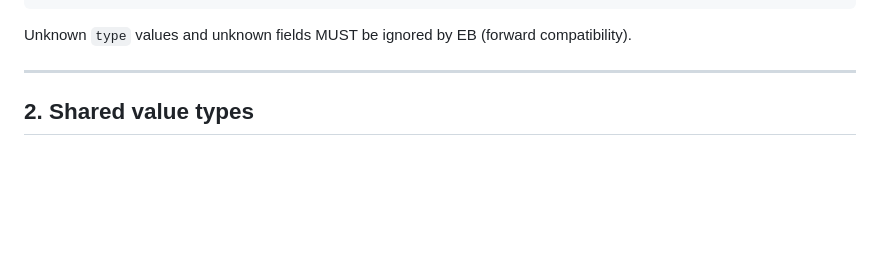
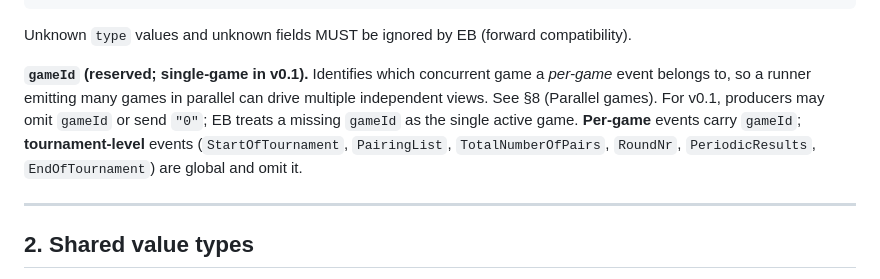
Before and after one commit to lepned/EngineBattle, a Markdown page: LiveFeedContract.md, the part around one of its changes. GitHub-like rendering; blank space fills up the shorter version.

````diff
--- a/LiveFeedContract.md
+++ b/LiveFeedContract.md
@@ -36,6 +36,13 @@ a real internal game — see §6).
 ```
 
 Unknown `type` values and unknown fields MUST be ignored by EB (forward compatibility).
+
+**`gameId` (reserved; single-game in v0.1).** Identifies which concurrent game a *per-game* event
+belongs to, so a runner emitting many games in parallel can drive multiple independent views. See
+§8 (Parallel games). For v0.1, producers may omit `gameId` or send `"0"`; EB treats a missing
+`gameId` as the single active game. **Per-game** events carry `gameId`; **tournament-level** events
+(`StartOfTournament`, `PairingList`, `TotalNumberOfPairs`, `RoundNr`, `PeriodicResults`,
+`EndOfTournament`) are global and omit it.
 
 ---
 
````
Also changed, not shown: other parts of LiveFeedContract.md (+59 -4 lines).
